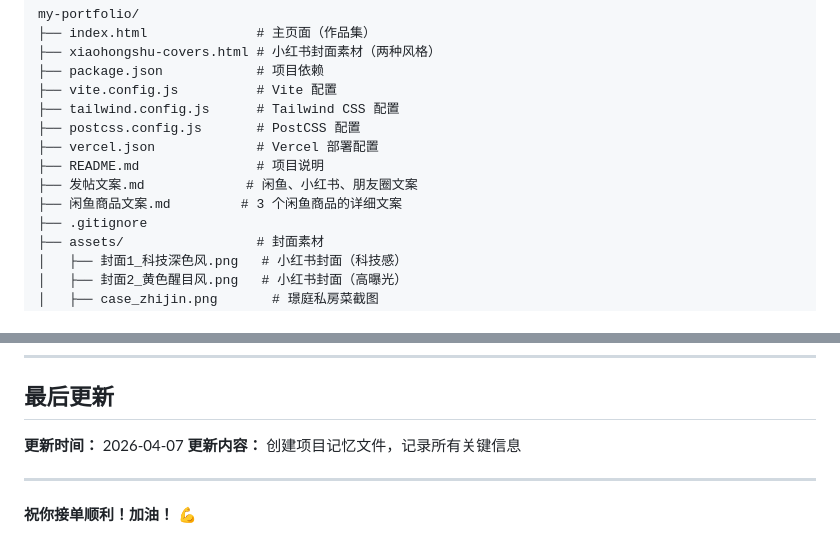
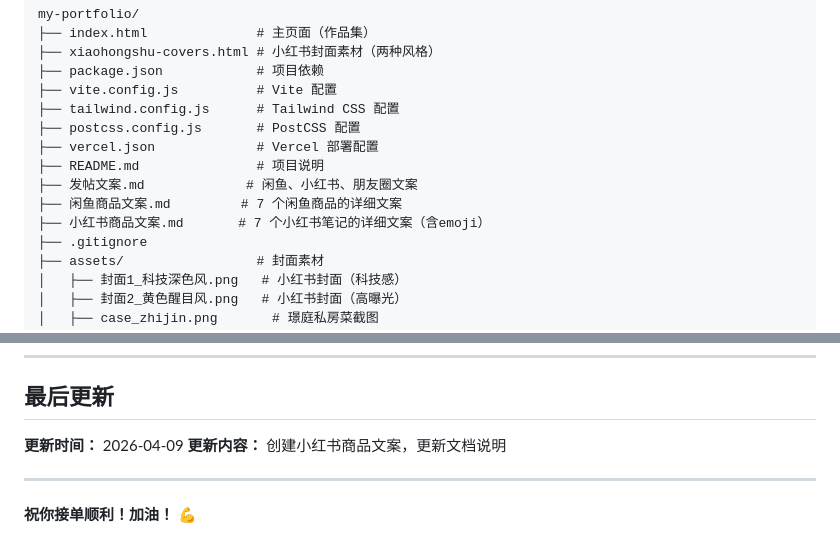
Before and after one commit to OreeeeeeeoMax/my-portfolio, a Markdown page: CLAUDE.md, 2 parts joined by grey strips. GitHub-like rendering.

```diff
--- a/CLAUDE.md
+++ b/CLAUDE.md
@@ -71,7 +71,8 @@ my-portfolio/
 ├── vercel.json             # Vercel 部署配置
 ├── README.md               # 项目说明
 ├── 发帖文案.md             # 闲鱼、小红书、朋友圈文案
-├── 闲鱼商品文案.md         # 3 个闲鱼商品的详细文案
+├── 闲鱼商品文案.md         # 7 个闲鱼商品的详细文案
+├── 小红书商品文案.md       # 7 个小红书笔记的详细文案（含emoji）
 ├── .gitignore
 ├── assets/                 # 封面素材
 │   ├── 封面1_科技深色风.png   # 小红书封面（科技感）
@@ -296,8 +304,8 @@ A: 绑定了自己的域名 oreocolor.xyz，可以在中国访问。Vercel 的
 
 ## 最后更新
 
-**更新时间：** 2026-04-07
-**更新内容：** 创建项目记忆文件，记录所有关键信息
+**更新时间：** 2026-04-09
+**更新内容：** 创建小红书商品文案，更新文档说明
 
 ---
 
```
Also changed, not shown: other parts of CLAUDE.md (+11 -4 lines), 小红书商品文案.md (added, +516 -0 lines).
